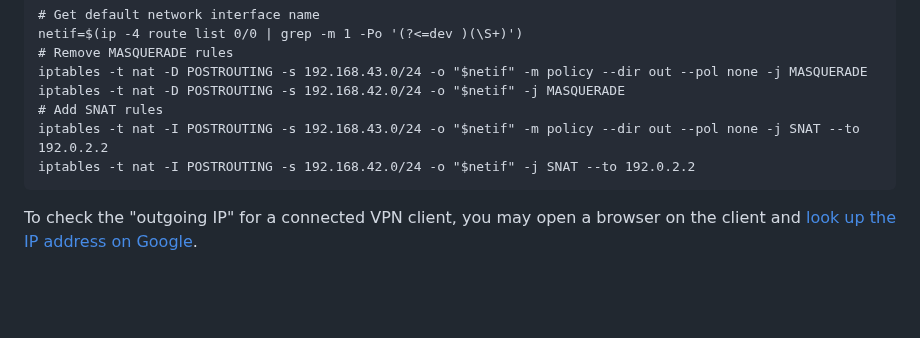
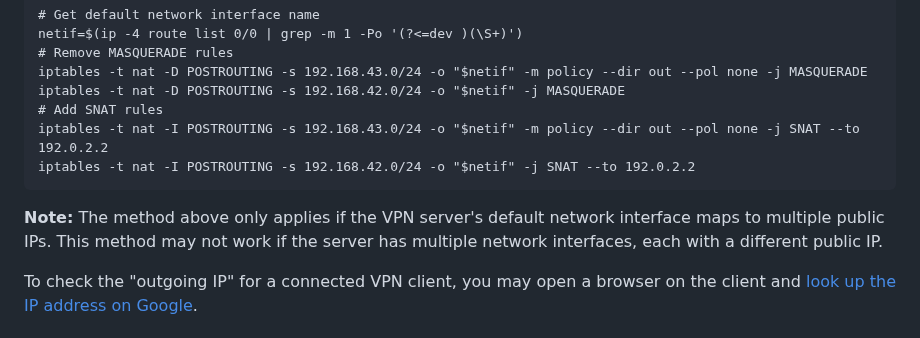
Before and after one commit to hwdsl2/setup-ipsec-vpn, a Markdown page: docs/advanced-usage.md, the part around the change. Rendered like a GitHub page; blank space fills up the shorter version.

````diff
--- a/docs/advanced-usage.md
+++ b/docs/advanced-usage.md
@@ -216,6 +216,8 @@ iptables -t nat -I POSTROUTING -s 192.168.43.0/24 -o "$netif" -m policy --dir ou
 iptables -t nat -I POSTROUTING -s 192.168.42.0/24 -o "$netif" -j SNAT --to 192.0.2.2
 ```
 
+**Note:** The method above only applies if the VPN server's default network interface maps to multiple public IPs. This method may not work if the server has multiple network interfaces, each with a different public IP.
+
 To check the "outgoing IP" for a connected VPN client, you may open a browser on the client and [look up the IP address on Google](https://www.google.com/search?q=my+ip).
 
 ## Customize VPN subnets
````
Also changed, not shown: docs/advanced-usage-zh.md (+2 -0 lines).
